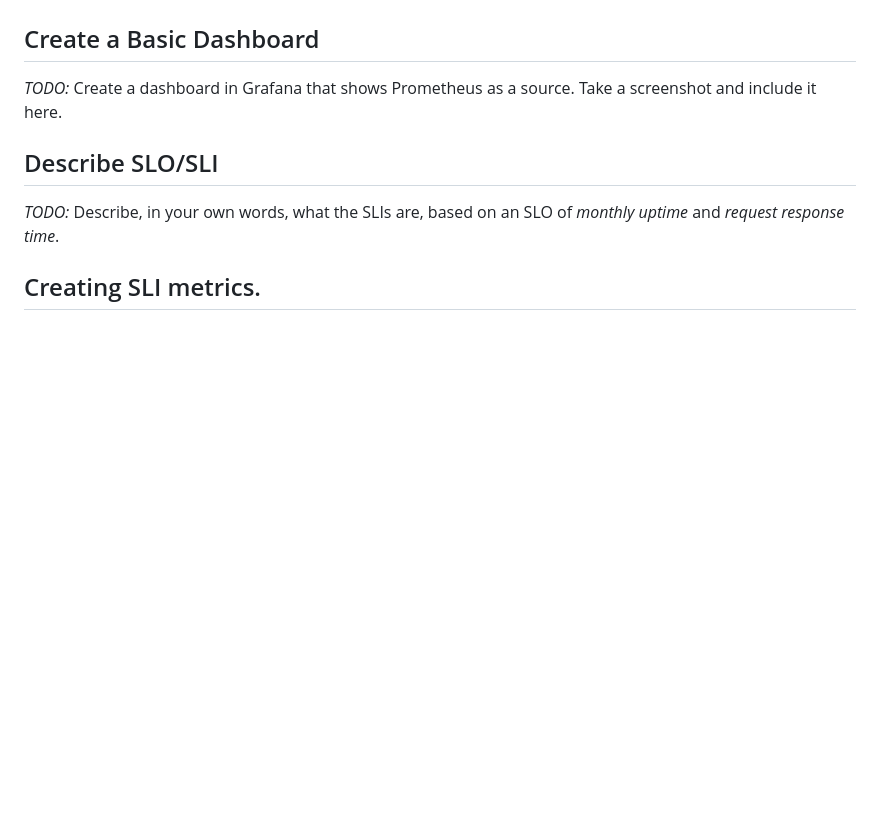
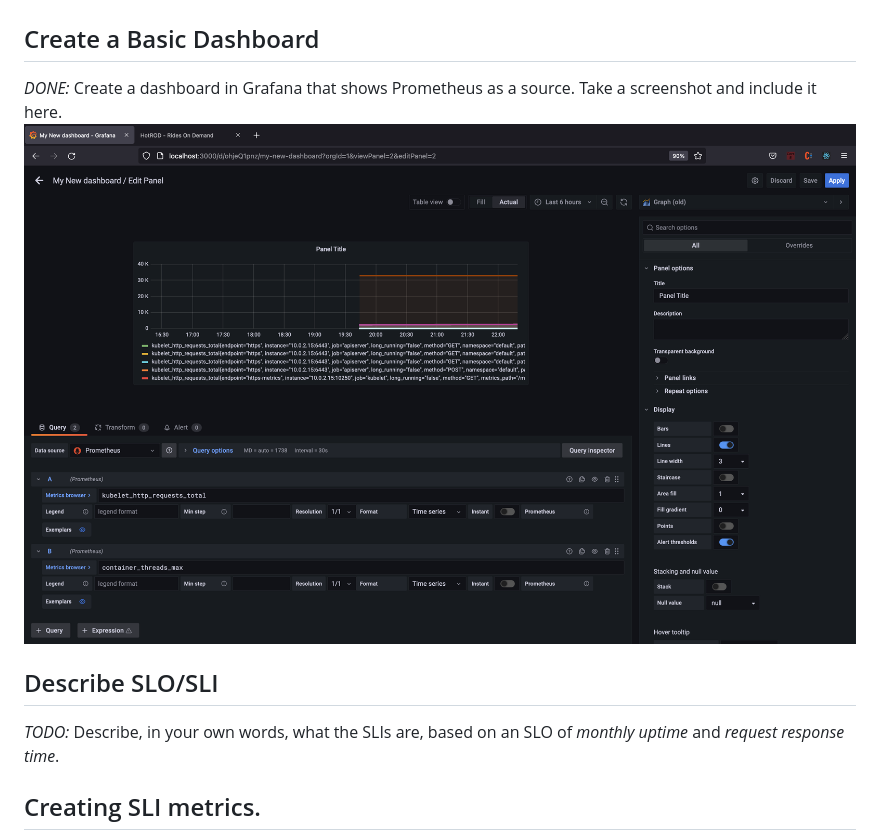
Before and after one commit to EmekaMomodu/metrics-dashboard, a Markdown page: README.md, the part around the change. Rendered like a GitHub page; pictures changed too: answer-img/grafana-dashboard-with-prometheus-datasource.png (added); blank space fills up the shorter version.

Commit message:
grafana dashboard prometheus datasource

```diff
--- a/README.md
+++ b/README.md
@@ -11,7 +11,8 @@
 ![Grafana Home Page Image](https://github.com/EmekaMomodu/metrics-dashboard/blob/main/answer-img/grafana-home-page.png "Grafana Home Page")
 
 ## Create a Basic Dashboard
-*TODO:* Create a dashboard in Grafana that shows Prometheus as a source. Take a screenshot and include it here.
+*DONE:* Create a dashboard in Grafana that shows Prometheus as a source. Take a screenshot and include it here.
+![Grafana Dashboard Prometheus Datasource Image](https://github.com/EmekaMomodu/metrics-dashboard/blob/main/answer-img/grafana-dashboard-with-prometheus-datasource.png "Grafana Dashboard Prometheus Datasource")
 
 ## Describe SLO/SLI
 *TODO:* Describe, in your own words, what the SLIs are, based on an SLO of *monthly uptime* and *request response time*.
```
